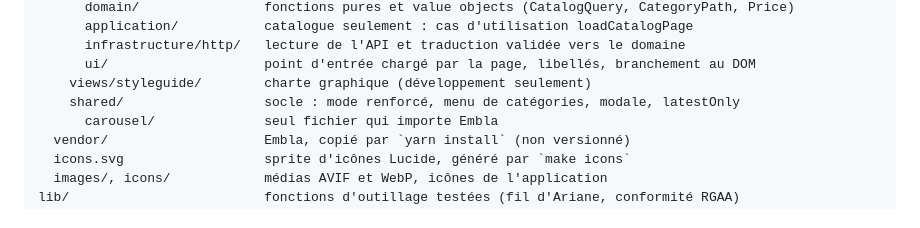
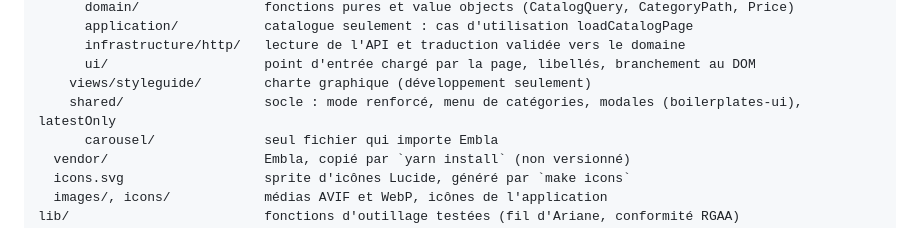
Before and after one commit to kewinMarchand/html-css-vanilla-boilerplate, a Markdown page: README.md, the part around the change. GitHub-like rendering.

Commit message:
Doc : composants de boilerplates-ui dans vanilla, wrapper des comportements

```diff
--- a/README.md
+++ b/README.md
@@ -179,7 +179,7 @@ site/                        racine servie par nginx, avec inclusions côté ser
       infrastructure/http/   lecture de l'API et traduction validée vers le domaine
       ui/                    point d'entrée chargé par la page, libellés, branchement au DOM
     views/styleguide/        charte graphique (développement seulement)
-    shared/                  socle : mode renforcé, menu de catégories, modale, latestOnly
+    shared/                  socle : mode renforcé, menu de catégories, modales (boilerplates-ui), latestOnly
       carousel/              seul fichier qui importe Embla
   vendor/                    Embla, copié par `yarn install` (non versionné)
   icons.svg                  sprite d'icônes Lucide, généré par `make icons`
```
Also changed, not shown: CLAUDE.md (+2 -1 lines).
